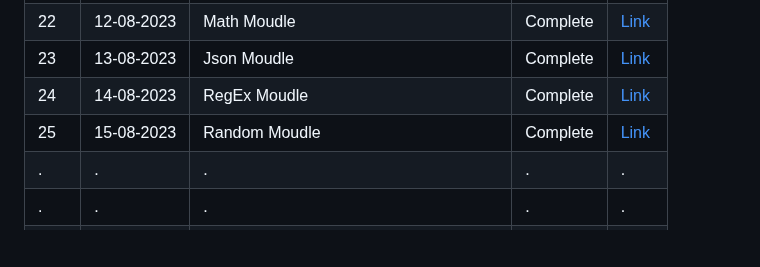
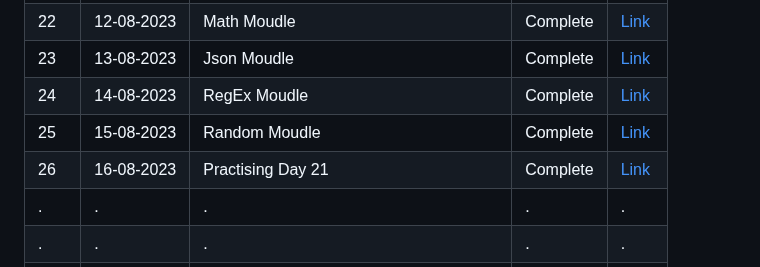
Before and after one commit to raisulisrahat/100-days-python-learning, a Markdown page: README.md, the part around the change. GitHub-like rendering; blank space fills up the shorter version.

Commit message:
Day 26 README.md Add

```diff
--- a/README.md
+++ b/README.md
@@ -53,6 +53,7 @@ Below is a table that I will use to track my progress throughout this journey. I
 | 23 | 13-08-2023 | Json Moudle | Complete | [Link](./Day-23/) |
 | 24 | 14-08-2023 | RegEx Moudle | Complete | [Link](./Day-24/) |
 | 25 | 15-08-2023 | Random Moudle | Complete | [Link](./Day-25/) |
+| 26 | 16-08-2023 | Practising Day 21 | Complete | [Link](./Day-26/) |
 | . | .    | .                 | .      | .    |
 | . | .    | .                 | .      | .    |
 | 100 | Date | Problem Statement | Status | [Link](#) |
```
